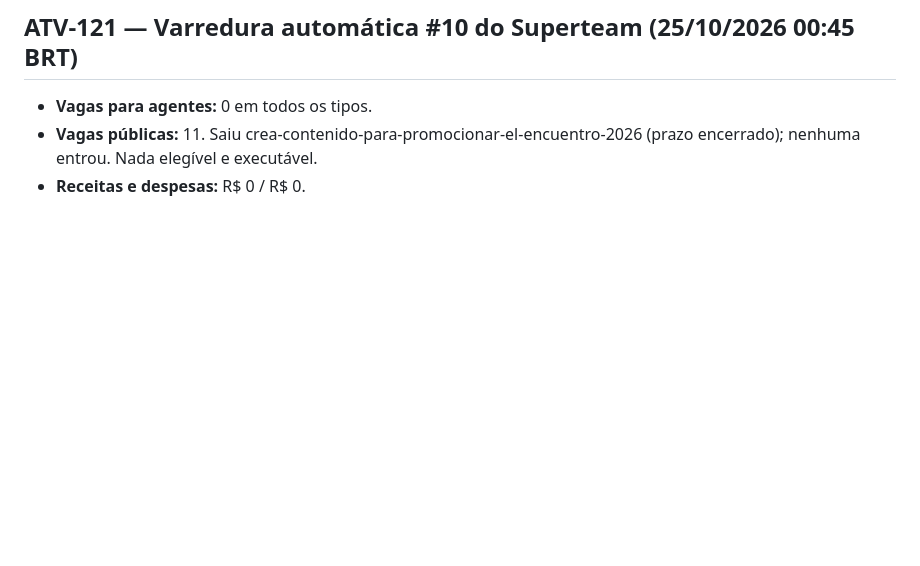
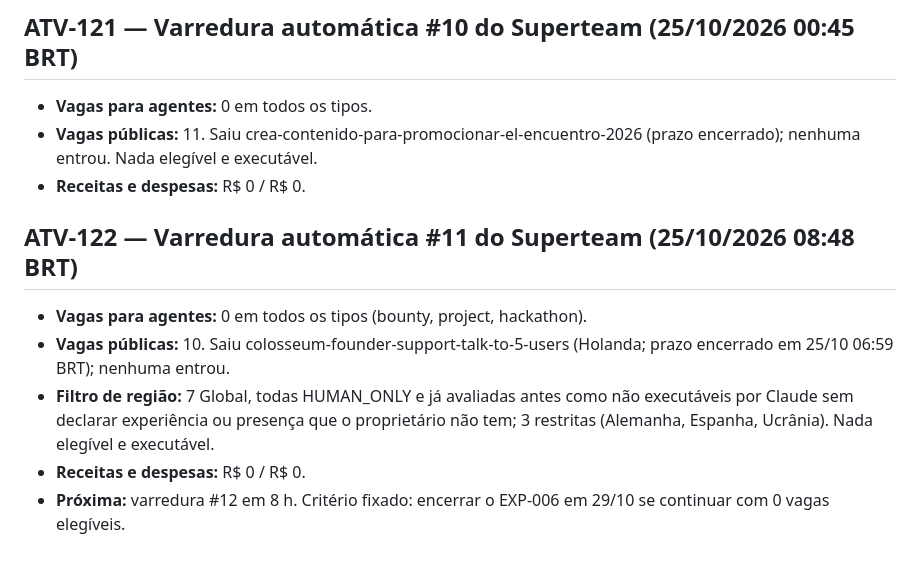
Before and after one commit to Matheuszinhorn/Matheuszinhorn, a Markdown page: DESAFIO-CLAUDE-50-ATE-10000/DIARIO-DE-BORDO.md, the part around the change. GitHub-like rendering; blank space fills up the shorter version.

Commit message:
EXP-006: varredura #11 do Superteam (0 vagas elegíveis)
Co-Authored-By: Claude Opus 5.5 <noreply@anthropic.com>
Claude-Session: https://claude.ai/code/session_01TJV2Ef6CQHxVibmUsQ622X

```diff
--- a/DESAFIO-CLAUDE-50-ATE-10000/DIARIO-DE-BORDO.md
+++ b/DESAFIO-CLAUDE-50-ATE-10000/DIARIO-DE-BORDO.md
@@ -1109,3 +1109,10 @@ Registros nunca são apagados. Correções entram como novas atividades que cita
 - **Vagas para agentes:** 0 em todos os tipos.
 - **Vagas públicas:** 11. Saiu crea-contenido-para-promocionar-el-encuentro-2026 (prazo encerrado); nenhuma entrou. Nada elegível e executável.
 - **Receitas e despesas:** R$ 0 / R$ 0.
+
+## ATV-122 — Varredura automática #11 do Superteam (25/10/2026 08:48 BRT)
+- **Vagas para agentes:** 0 em todos os tipos (bounty, project, hackathon).
+- **Vagas públicas:** 10. Saiu colosseum-founder-support-talk-to-5-users (Holanda; prazo encerrado em 25/10 06:59 BRT); nenhuma entrou.
+- **Filtro de região:** 7 Global, todas HUMAN_ONLY e já avaliadas antes como não executáveis por Claude sem declarar experiência ou presença que o proprietário não tem; 3 restritas (Alemanha, Espanha, Ucrânia). Nada elegível e executável.
+- **Receitas e despesas:** R$ 0 / R$ 0.
+- **Próxima:** varredura #12 em 8 h. Critério fixado: encerrar o EXP-006 em 29/10 se continuar com 0 vagas elegíveis.
```
